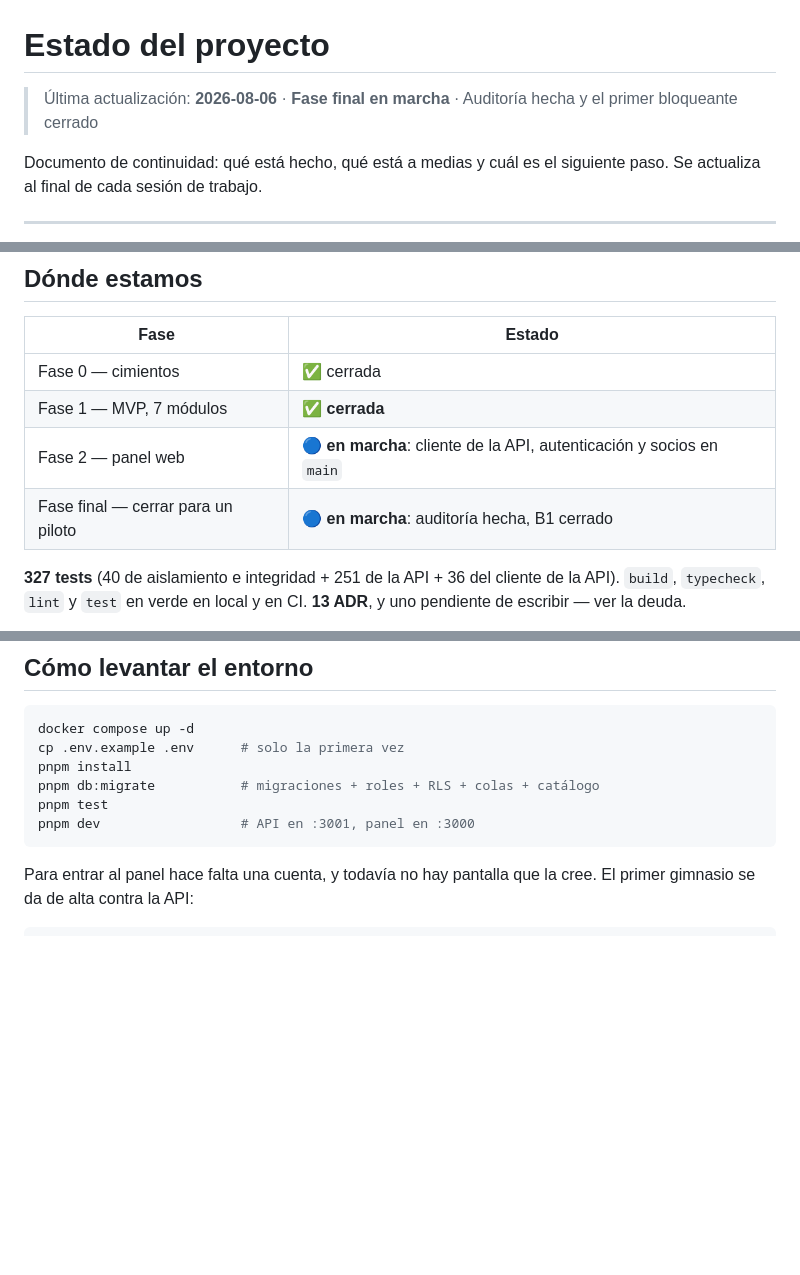
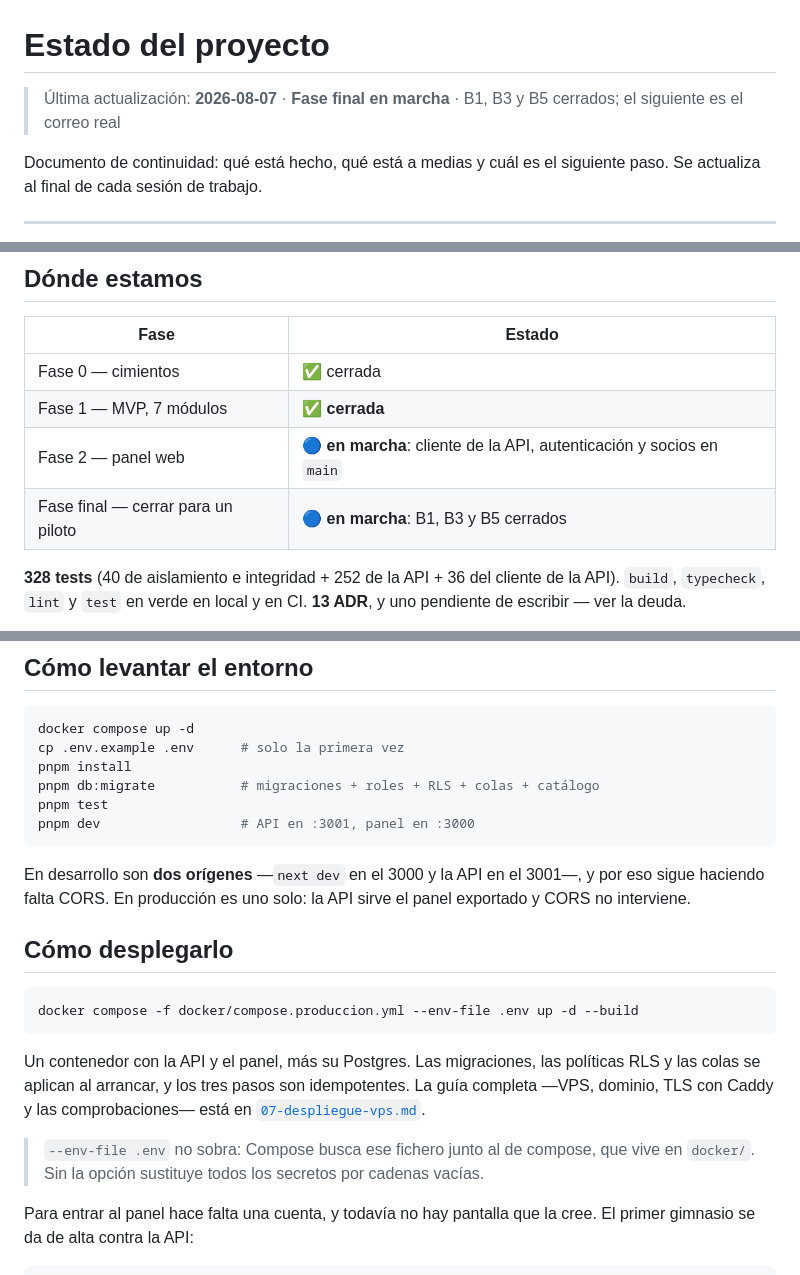
Before and after one commit to pumaplys/GYMLAB, a Markdown page: docs/00-estado.md, 3 parts joined by grey strips. Drawn GitHub-style; blank space fills up the shorter version.

````diff
--- a/docs/00-estado.md
+++ b/docs/00-estado.md
@@ -1,7 +1,7 @@
 # Estado del proyecto
 
-> Última actualización: **2026-08-06** · **Fase final en marcha** · Auditoría
-> hecha y el primer bloqueante cerrado
+> Última actualización: **2026-08-07** · **Fase final en marcha** · B1, B3 y B5
+> cerrados; el siguiente es el correo real
 
 Documento de continuidad: qué está hecho, qué está a medias y cuál es el
 siguiente paso. Se actualiza al final de cada sesión de trabajo.
@@ -15,9 +15,9 @@ siguiente paso. Se actualiza al final de cada sesión de trabajo.
 | Fase 0 — cimientos | ✅ cerrada |
 | Fase 1 — MVP, 7 módulos | ✅ **cerrada** |
 | Fase 2 — panel web | 🔵 **en marcha**: cliente de la API, autenticación y socios en `main` |
-| Fase final — cerrar para un piloto | 🔵 **en marcha**: auditoría hecha, B1 cerrado |
+| Fase final — cerrar para un piloto | 🔵 **en marcha**: B1, B3 y B5 cerrados |
 
-**327 tests** (40 de aislamiento e integridad + 251 de la API + 36 del cliente de
+**328 tests** (40 de aislamiento e integridad + 252 de la API + 36 del cliente de
 la API). `build`, `typecheck`, `lint` y `test` en verde en local y en CI.
 **13 ADR**, y uno pendiente de escribir — ver la deuda.
 
@@ -437,6 +460,25 @@ pnpm test
 pnpm dev                  # API en :3001, panel en :3000
 ```
 
+En desarrollo son **dos orígenes** —`next dev` en el 3000 y la API en el 3001—,
+y por eso sigue haciendo falta CORS. En producción es uno solo: la API sirve el
+panel exportado y CORS no interviene.
+
+## Cómo desplegarlo
+
+```bash
+docker compose -f docker/compose.produccion.yml --env-file .env up -d --build
+```
+
+Un contenedor con la API y el panel, más su Postgres. Las migraciones, las
+políticas RLS y las colas se aplican al arrancar, y los tres pasos son
+idempotentes. La guía completa —VPS, dominio, TLS con Caddy y las
+comprobaciones— está en [`07-despliegue-vps.md`](07-despliegue-vps.md).
+
+> `--env-file .env` no sobra: Compose busca ese fichero junto al de compose, que
+> vive en `docker/`. Sin la opción sustituye todos los secretos por cadenas
+> vacías.
+
 Para entrar al panel hace falta una cuenta, y todavía no hay pantalla que la
 cree. El primer gimnasio se da de alta contra la API:
 
````
Also changed, not shown: other parts of docs/00-estado.md (+36 -13 lines), docs/06-despliegue.md (+5 -1 lines), docs/07-despliegue-vps.md (added, +250 -0 lines).
